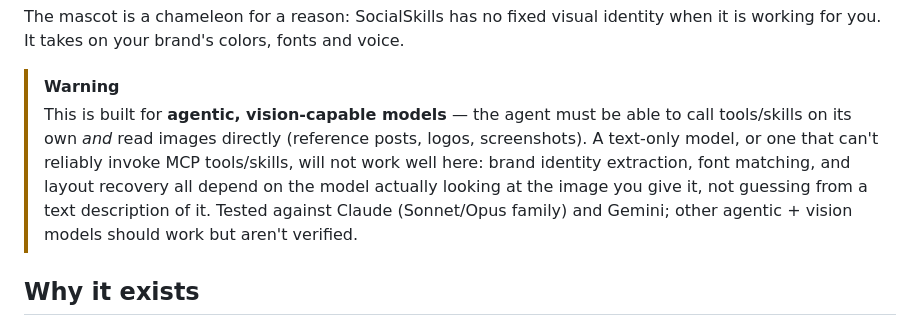
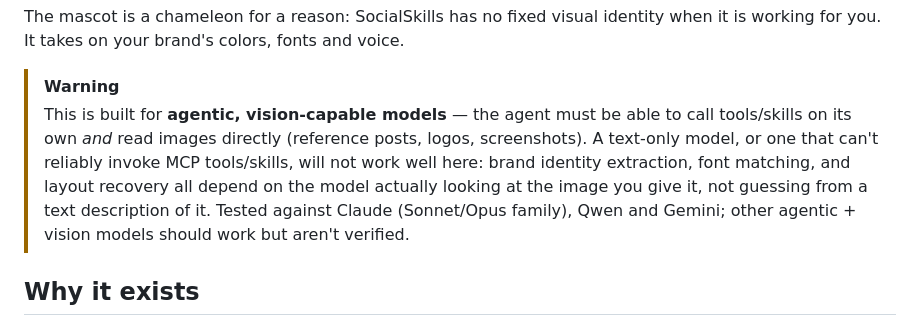
Before and after one commit to samurai-py/social-skills, a Markdown page: README.md, the part around the change. GitHub-like rendering.

Commit message:
Revise warning for agentic model compatibility
Updated warning section to include Qwen as a tested model.

```diff
--- a/README.md
+++ b/README.md
@@ -39,7 +39,7 @@ The mascot is a chameleon for a reason: SocialSkills has no fixed visual identit
 working for you. It takes on your brand's colors, fonts and voice.
 
 > [!WARNING]
-> This is built for **agentic, vision-capable models** — the agent must be able to call tools/skills on its own *and* read images directly (reference posts, logos, screenshots). A text-only model, or one that can't reliably invoke MCP tools/skills, will not work well here: brand identity extraction, font matching, and layout recovery all depend on the model actually looking at the image you give it, not guessing from a text description of it. Tested against Claude (Sonnet/Opus family) and Gemini; other agentic + vision models should work but aren't verified.
+> This is built for **agentic, vision-capable models** — the agent must be able to call tools/skills on its own *and* read images directly (reference posts, logos, screenshots). A text-only model, or one that can't reliably invoke MCP tools/skills, will not work well here: brand identity extraction, font matching, and layout recovery all depend on the model actually looking at the image you give it, not guessing from a text description of it. Tested against Claude (Sonnet/Opus family), Qwen and Gemini; other agentic + vision models should work but aren't verified.
 
 ## Why it exists
 
```
